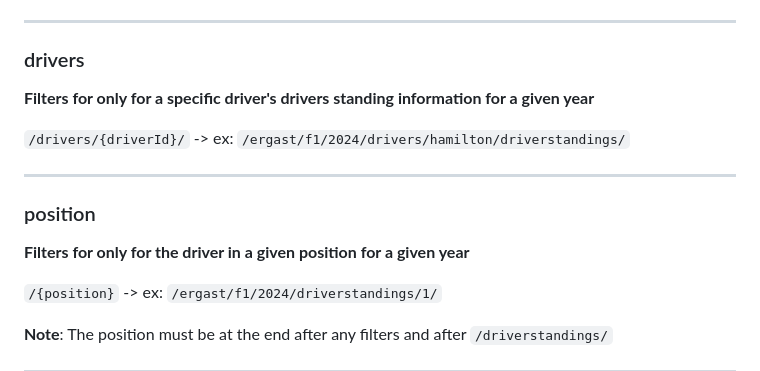
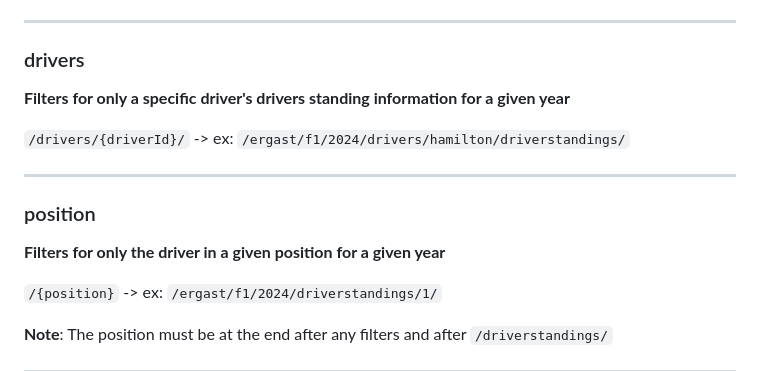
Before and after one commit to jolpica/jolpica-f1, a Markdown page: docs/endpoints/driverStandings.md, the part around the change. Drawn GitHub-style.

Commit message:
Better grammar

```diff
--- a/docs/endpoints/driverStandings.md
+++ b/docs/endpoints/driverStandings.md
@@ -33,7 +33,7 @@ Gets a season's drivers standings
 
 ### drivers
 
-**Filters for only for a specific driver's drivers standing information for a given year**
+**Filters for only a specific driver's drivers standing information for a given year**
 
 `/drivers/{driverId}/` -> ex: `/ergast/f1/2024/drivers/hamilton/driverstandings/`
 
@@ -41,7 +41,7 @@ Gets a season's drivers standings
 
 ### position
 
-**Filters for only for the driver in a given position for a given year**
+**Filters for only the driver in a given position for a given year**
 
 `/{position}` -> ex: `/ergast/f1/2024/driverstandings/1/`
 
```
